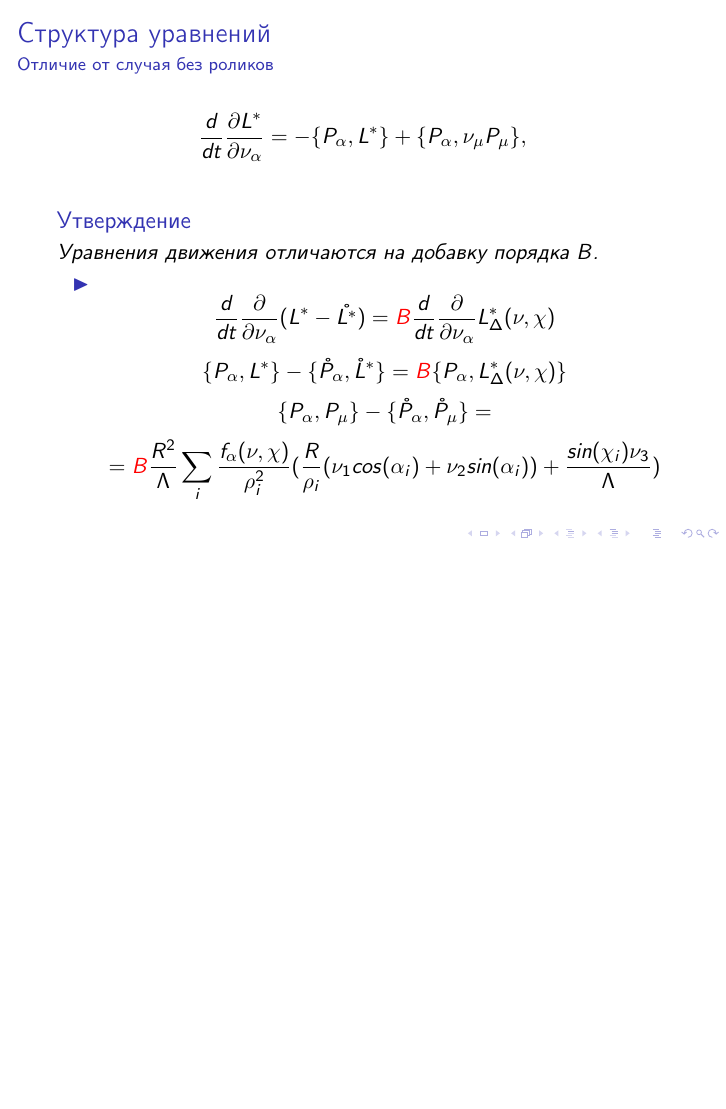
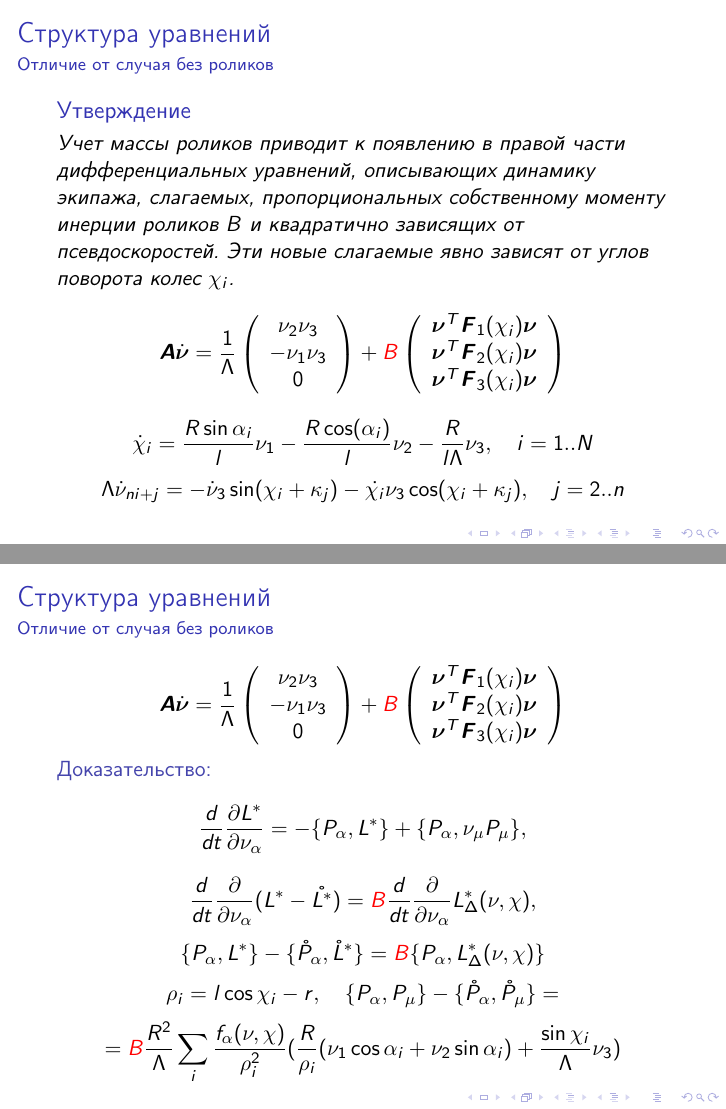
Before and after one commit to admech/maxima, LaTeX slides (lomonosov/main.tex): page 11 of 18 before the commit and pages 12 and 13 of 20 after it, the two joined at a grey line, the shorter picture padded with empty space. Compiled offline with pdfLaTeX.

Commit message:
[TEX] Incorporated comments by Alexandra Alexandrovna and added what she TeX'ed.

```diff
--- a/lomonosov/main.tex
+++ b/lomonosov/main.tex
@@ -20,14 +20,16 @@
 
 \newtheorem{stmt}{Утверждение}
 \newtheorem{prblm}{Затруднение}
+\definecolor{Periwinkle}{HTML}{4444AC}
 
 \title{Движение симметричного экипажа \\с массивными роликами на омни-колесах}
 
-\author{К.Герасимов, А.А. Зобова,  И.И.Косенко}
+\author{К.В. Герасимов, А.А. Зобова,  И.И.Косенко}
 
-\institute[Universities of Somewhere and Elsewhere]
+\institute[мех-мат МГУ]
 {
   Кафедра теоретической механики и мехатроники\\
+  Механико-математический факультет\\
   МГУ им. М.В. Ломоносова
 }
 
@@ -179,18 +189,59 @@
 \end{frame}
 
 \begin{frame}{Структура уравнений}{Отличие от случая без роликов}
-  $$ \frac{d}{dt}\frac{\partial L^{*}}{\partial \nu_\alpha} = - \{P_\alpha, L^{*}\} + \{P_\alpha, \nu_\mu P_\mu\}, $$
-  \begin{itemize}
-  \item {
-    \begin{stmt}
-    Уравнения движения отличаются на добавку порядка $B$.
+     \begin{stmt}
+    Учет массы роликов приводит к появлению в правой части дифференциальных уравнений, описывающих динамику экипажа, слагаемых, пропорциональных собственному моменту инерции роликов $B$ и квадратично зависящих от псевдоскоростей. Эти новые слагаемые явно зависят от углов поворота колес $\chi_i$.
+    $$\boldsymbol{A}\dot{\boldsymbol{\nu}} = \frac1\Lambda
+    \left(
+    \begin{array}{c}
+         \nu_2\nu_3  \\
+         -\nu_1\nu_3 \\
+         0
+    \end{array}
+    \right) + \alert{B}
+     \left(
+    \begin{array}{c}
+         \boldsymbol{\nu}^T\boldsymbol{F}_1(\chi_i)\boldsymbol{\nu}  \\
+         \boldsymbol{\nu}^T\boldsymbol{F}_2(\chi_i)\boldsymbol{\nu} \\
+         \boldsymbol{\nu}^T\boldsymbol{F}_3(\chi_i)\boldsymbol{\nu}
+    \end{array}
+    \right)
+    $$
+    $$
+    \dot{\chi}_i = \frac{R\sin\alpha_i}{l}\nu_1 - \frac{R\cos(\alpha_i)}{l}\nu_2 - \frac{R}{l\Lambda}\nu_3, \quad i = 1..N
+    $$
+    $$
+    \Lambda\dot{\nu}_{ni+j} = -\dot{\nu}_3\sin(\chi_i+\kappa_j) - \dot{\chi_i}\nu_3\cos(\chi_i+\kappa_j), \quad j = 2..n
+    $$
     \end{stmt}
-    $$ \frac{d}{dt}\frac{\partial }{\partial \nu_\alpha}(L^{*} - \mathring{L^{*}}) = \alert{B}\frac{d}{dt}\frac{\partial}{\partial \nu_\alpha}L^{*}_\Delta(\nu, \chi) $$
+\end{frame}
+
+\begin{frame}{Структура уравнений}{Отличие от случая без роликов}
+    $$\boldsymbol{A}\dot{\boldsymbol{\nu}} = \frac1\Lambda
+    \left(
+    \begin{array}{c}
+         \nu_2\nu_3  \\
+         -\nu_1\nu_3 \\
+         0
+    \end{array}
+    \right) + \alert{B}
+     \left(
+    \begin{array}{c}
+         \boldsymbol{\nu}^T\boldsymbol{F}_1(\chi_i)\boldsymbol{\nu}  \\
+         \boldsymbol{\nu}^T\boldsymbol{F}_2(\chi_i)\boldsymbol{\nu} \\
+         \boldsymbol{\nu}^T\boldsymbol{F}_3(\chi_i)\boldsymbol{\nu}
+    \end{array}
+    \right)
+    $$
+
+    \textcolor{Periwinkle}{Доказательство:}
+%   \begin{proof}
+  $$ \frac{d}{dt}\frac{\partial L^{*}}{\partial \nu_\alpha} = - \{P_\alpha, L^{*}\} + \{P_\alpha, \nu_\mu P_\mu\},$$
+    $$ \frac{d}{dt}\frac{\partial }{\partial \nu_\alpha}(L^{*} - \mathring{L^{*}}) = \alert{B}\frac{d}{dt}\frac{\partial}{\partial \nu_\alpha}L^{*}_\Delta(\nu, \chi), $$
     $$ \{P_\alpha, L^{*}\} - \{\mathring{P}_\alpha, \mathring{L}^{*}\} = \alert{B}\{ P_\alpha, L^{*}_\Delta(\nu, \chi) \} $$
-    $$ \{P_\alpha, P_\mu\} - \{\mathring{P}_\alpha, \mathring{P}_\mu\}  = $$
-    $$ = \alert{B}\frac{R^2}{\Lambda}\sum_i\frac{f_\alpha(\nu, \chi)}{\rho^2_i}(\frac{R}{\rho_i}(\nu_1cos(\alpha_i) + \nu_2sin(\alpha_i)) + \frac{sin(\chi_i)\nu_3}{\Lambda})$$
-  }
-  \end{itemize}
+    $$\rho_i = l\cos\chi_i - r, \quad \{P_\alpha, P_\mu\} - \{\mathring{P}_\alpha, \mathring{P}_\mu\}  = $$
+    $$ = \alert{B}\frac{R^2}{\Lambda}\sum_i\frac{f_\alpha(\nu, \chi)}{\rho^2_i}(\frac{R}{\rho_i}(\nu_1\cos\alpha_i + \nu_2\sin\alpha_i) + \frac{\sin\chi_i}{\Lambda}\nu_3)$$
+%  \end{proof}
 \end{frame}
 
 \section{Численное решение}
```
Also changed, not shown: lomonosov/main.tex (64 more changed lines), 1 other file.
